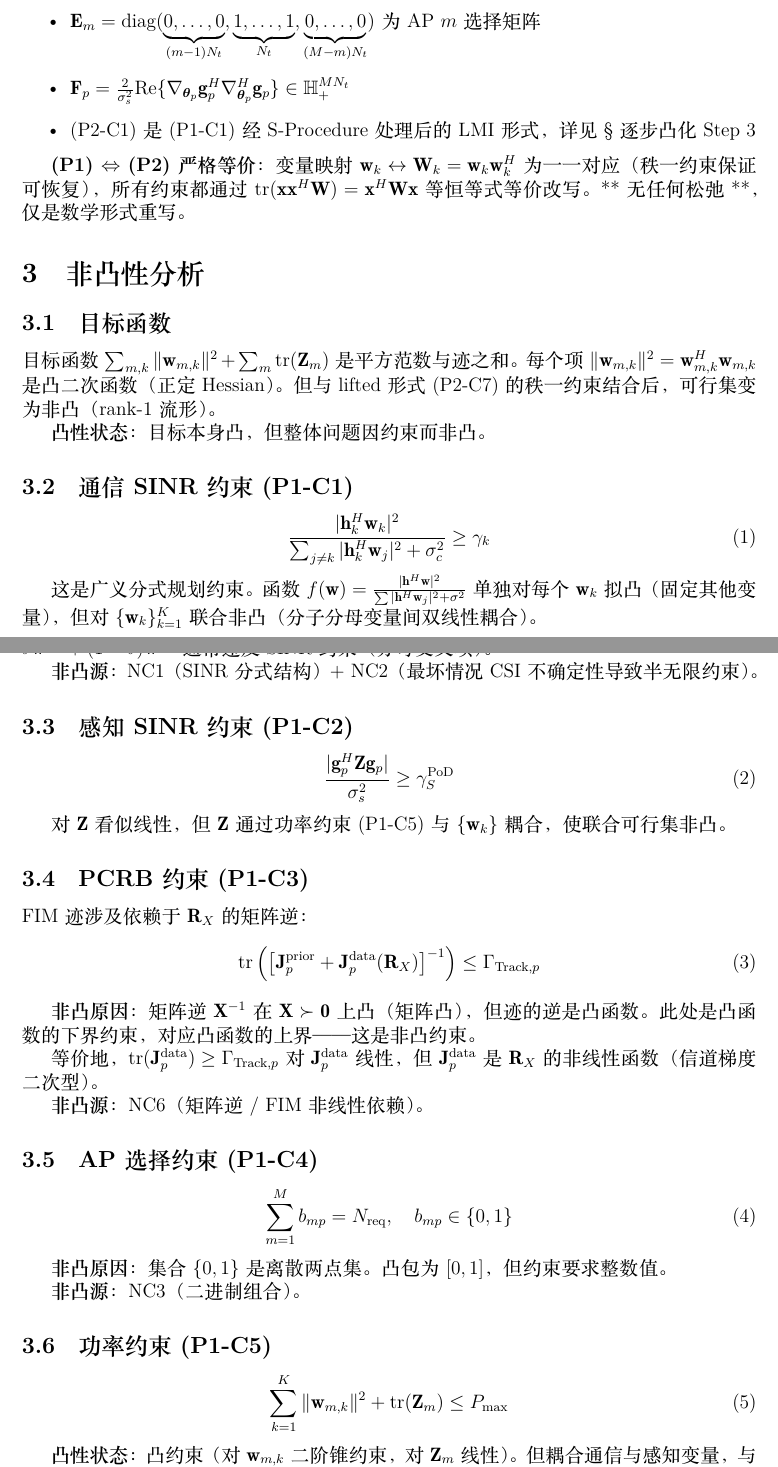
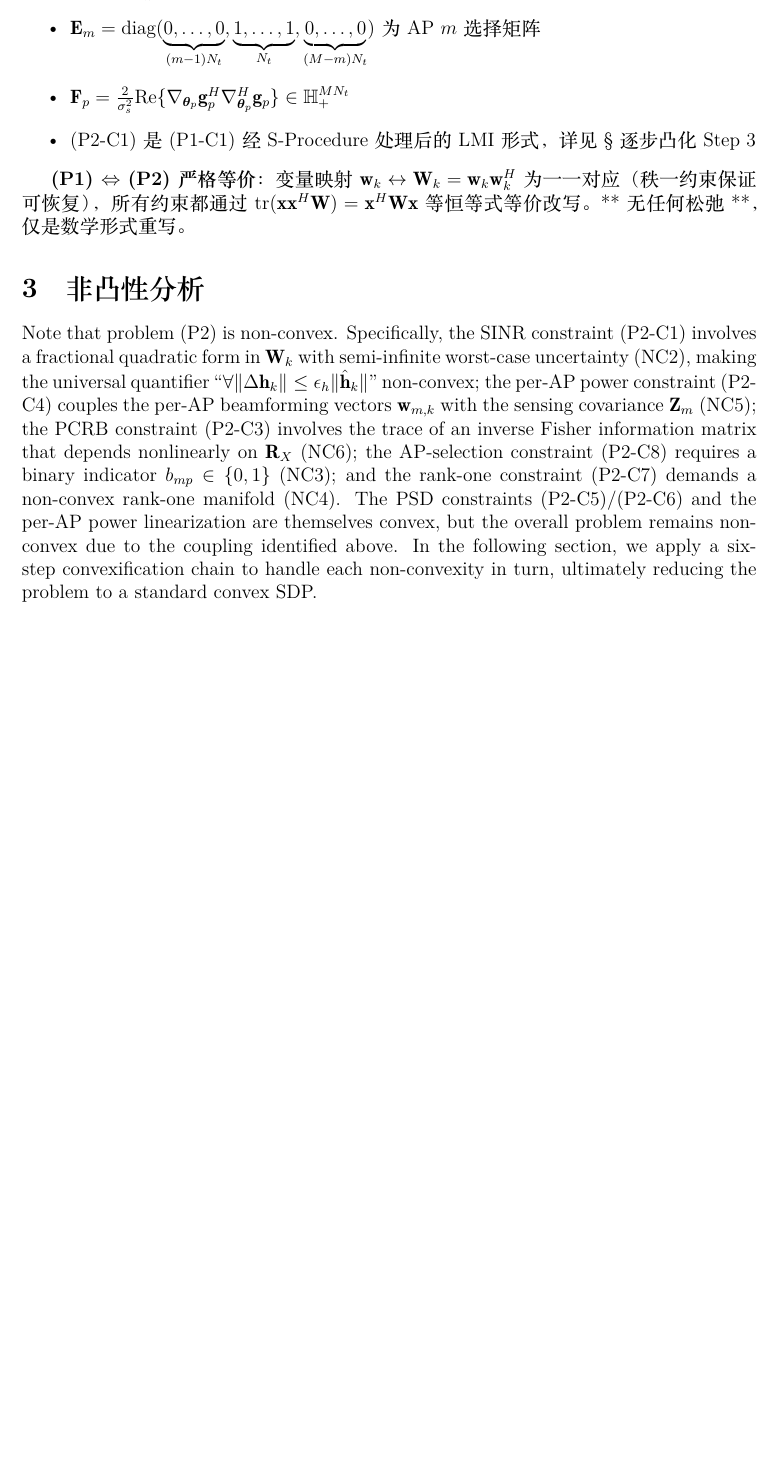
Before and after one commit to Simple-YU-268/ISAC-Research, a LaTeX document (math_derivation.tex): two parts of pages 2 and 3 of 7 before the commit and part of page 2 of 5 after it, the two joined at a grey line, cut so that both start at the same text, the shorter picture padded with empty space. The pictures show the PDF file math_derivation.pdf that the author committed with the source.

Commit message:
style(narrative): §非凸性分析改 Hu 风格 (Shaokang Hu 2025)
你抓到的事：虽然上一轮把 §逐步凸化改成连贯叙述，但
§非凸性分析 还是 6 个独立 \subsection + 2 个大表格（NC1-NC6
编号 + 凸性判定表）—— 反 Hu 风格。

参考 Hu, Wei, Cai, Liu, Ng, Yuan 2025 (Sum-rate maximization
for pinching antenna-assisted NOMA) 实际论文，他们的非凸性
分析是一段话：

  'Note that in the optimization problem in (15), constraints
   C1, C5a, C5b, and C6 are nonconvex due to variable couplings,
   while constraint C7 is a discrete rank constraint. Hence, in
   the following section, an iterative AO algorithm is
   introduced to obtain a suboptimal solution to (15).'

特征：
- 不用 NC1/NC2/... 编号表
- 不用 '凸性状态/凸性影响' 模板
- 不用 '凸性判定表'（非凸反例 + 凸性状态）
- 一句话点出所有非凸源 + 一句话过渡到 §Solution

math_derivation.tex: §非凸性分析 6 个 subsection 删
  → 1 段 (5 行 → ~10 行 Hu 风格)
  文件 317 → 220 行 (-31%)，PDF 7 → 5 页

report.tex: 同样改 §Non-Convexity Analysis + §III 的 remark
  中 4 条 (i)-(iv) 列表改连续叙述
  PDF 11 → 10 页

CONVEXIFICATION_CHAIN.md: §2 非凸性来源 表 6 行 + 凸性判定表
  5 行 全部删 → 1 段 Hu 风格

```diff
--- a/math_derivation.tex
+++ b/math_derivation.tex
@@ -99,59 +99,3 @@
 \section{非凸性分析}
 %==============================================================================
 
-\subsection{目标函数}
-
-目标函数 $\sum_{m,k} \|\vect{w}_{m,k}\|^2 + \sum_m \tr(\mat{Z}_m)$ 是平方范数与迹之和。每个项 $\|\vect{w}_{m,k}\|^2 = \vect{w}_{m,k}^H \vect{w}_{m,k}$ 是凸二次函数（正定 Hessian）。但与 lifted 形式 (P2-C7) 的秩一约束结合后，可行集变为非凸（rank-1 流形）。
-
-\textbf{凸性状态}：目标本身凸，但整体问题因约束而非凸。
-
-\subsection{通信 SINR 约束 (P1-C1)}
-
-\begin{equation}
-\frac{|\vect{h}_k^H \vect{w}_k|^2}{\sum_{j\neq k}|\vect{h}_k^H \vect{w}_j|^2 + \sigma_c^2} \geq \gamma_k
-\end{equation}
-
-这是广义分式规划约束。函数 $f(\vect{w}) = \frac{|\vect{h}^H \vect{w}|^2}{\sum |\vect{h}^H \vect{w}_j|^2 + \sigma^2}$ 单独对每个 $\vect{w}_k$ 拟凸（固定其他变量），但对 $\{\vect{w}_k\}_{k=1}^K$ 联合非凸（分子分母变量间双线性耦合）。
-
-\textbf{非凸原因}：超水平集 $\{ \vect{w} : f(\vect{w}) \geq \gamma \}$ 非凸。对满足约束的 $\vect{w}^{(1)}, \vect{w}^{(2)}$，其凸组合 $\theta \vect{w}^{(1)} + (1-\theta) \vect{w}^{(2)}$ 通常违反 SINR 约束（分母交叉项）。
-
-\textbf{非凸源}：NC1（SINR 分式结构）+ NC2（最坏情况 CSI 不确定性导致半无限约束）。
-
-\subsection{感知 SINR 约束 (P1-C2)}
-
-\begin{equation}
-\frac{|\vect{g}_p^H \mat{Z} \vect{g}_p|}{\sigma_s^2} \geq \gamma_S^{\text{PoD}}
-\end{equation}
-
-对 $\mat{Z}$ 看似线性，但 $\mat{Z}$ 通过功率约束 (P1-C5) 与 $\{\vect{w}_k\}$ 耦合，使联合可行集非凸。
-
-\subsection{PCRB 约束 (P1-C3)}
-
-FIM 迹涉及依赖于 $\mat{R}_X$ 的矩阵逆：
-\begin{equation}
-\tr\left( \left[ \mat{J}_p^{\text{prior}} + \mat{J}_p^{\text{data}}(\mat{R}_X) \right]^{-1} \right) \leq \Gamma_{\text{Track},p}
-\end{equation}
-
-\textbf{非凸原因}：矩阵逆 $\mat{X}^{-1}$ 在 $\mat{X} \succ \mat{0}$ 上凸（矩阵凸），但迹的逆是凸函数。此处是凸函数的下界约束，对应凸函数的上界——这是非凸约束。
-
-等价地，$\tr(\mat{J}_p^{\text{data}}) \geq \Gamma_{\text{Track},p}$ 对 $\mat{J}_p^{\text{data}}$ 线性，但 $\mat{J}_p^{\text{data}}$ 是 $\mat{R}_X$ 的非线性函数（信道梯度二次型）。
-
-\textbf{非凸源}：NC6（矩阵逆 / FIM 非线性依赖）。
-
-\subsection{AP 选择约束 (P1-C4)}
-
-\begin{equation}
-\sum_{m=1}^{M} b_{mp} = N_{\text{req}}, \quad b_{mp} \in \{0, 1\}
-\end{equation}
-
-\textbf{非凸原因}：集合 $\{0, 1\}$ 是离散两点集。凸包为 $[0, 1]$，但约束要求整数值。
-
-\textbf{非凸源}：NC3（二进制组合）。
-
-\subsection{功率约束 (P1-C5)}
-
-\begin{equation}
-\sum_{k=1}^{K} \|\vect{w}_{m,k}\|^2 + \tr(\mat{Z}_m) \leq P_{\max}
-\end{equation}
-
-\textbf{凸性状态}：凸约束（对 $\vect{w}_{m,k}$ 二阶锥约束，对 $\mat{Z}_m$ 线性）。但耦合通信与感知变量，与其他约束结合后贡献整体非凸性。
@@ -171,22 +101,0 @@ $b_{mp} \in \{0, 1\}$ 与 (P1-C4) 同非凸性。
-\subsection{秩一约束 (P1-C8)}
-
-$\rank(\mat{W}_k) = 1$，其中 $\mat{W}_k = \vect{w}_k \vect{w}_k^H$。
-
-\textbf{非凸原因}：秩一 PSD 矩阵集合为：
-\begin{equation}
-\mathcal{F}_{\text{rank-1}} = \{ \mat{W} \succeq \mat{0} : \rank(\mat{W}) = 1 \}
-\end{equation}
-
-这是非凸流形。例如 $\mat{W}^{(1)} = \vect{v}_1 \vect{v}_1^H$ 和 $\mat{W}^{(2)} = \vect{v}_2 \vect{v}_2^H$（$\vect{v}_1 \perp \vect{v}_2$），其平均 $\frac{1}{2}(\mat{W}^{(1)} + \mat{W}^{(2)})$ 秩为 2，违反约束。
-
-\textbf{非凸源}：NC4（秩一要求）。
-
-\begin{table}[htbp]
-\centering
-\caption{问题 (P1) 非凸性源识别}
-\begin{tabular}{clll}
-\toprule
-ID & 源 & 影响约束 & 凸性违反 \\
-\midrule
-NC1 & SINR 分式结构 & (P1-C1), (P1-C2) & 二次型之比 \\
-NC2 & 最坏情况 CSI 不确定性 & (P1-C1) & 半无限约束 \\
@@ -197,6 +102,4 @@ NC6 & PCRB 中矩阵逆 & (P1-C3) & FIM 非线性依赖 \\
-\bottomrule
-\end{tabular}
-\end{table}
+Note that problem (P2) is non-convex. Specifically, the SINR constraint (P2-C1) involves a fractional quadratic form in $\mat{W}_k$ with semi-infinite worst-case uncertainty (NC2), making the universal quantifier ``$\forall \|\Delta\vect{h}_k\| \leq \epsilon_h \|\hat{\vect{h}}_k\|$'' non-convex; the per-AP power constraint (P2-C4) couples the per-AP beamforming vectors $\vect{w}_{m,k}$ with the sensing covariance $\mat{Z}_m$ (NC5); the PCRB constraint (P2-C3) involves the trace of an inverse Fisher information matrix that depends nonlinearly on $\mat{R}_X$ (NC6); the AP-selection constraint (P2-C8) requires a binary indicator $b_{mp} \in \{0,1\}$ (NC3); and the rank-one constraint (P2-C7) demands a non-convex rank-one manifold (NC4). The PSD constraints (P2-C5)/(P2-C6) and the per-AP power linearization are themselves convex, but the overall problem remains non-convex due to the coupling identified above. In the following section, we apply a six-step convexification chain to handle each non-convexity in turn, ultimately reducing the problem to a standard convex SDP.
 
 %==============================================================================
 \section{逐步凸化}
```
Also changed, not shown: CONVEXIFICATION_CHAIN.md (+2 -19 lines), report.tex (+2 -34 lines), math_derivation.pdf, report.pdf, math_derivation.tex (17 more changed lines).
